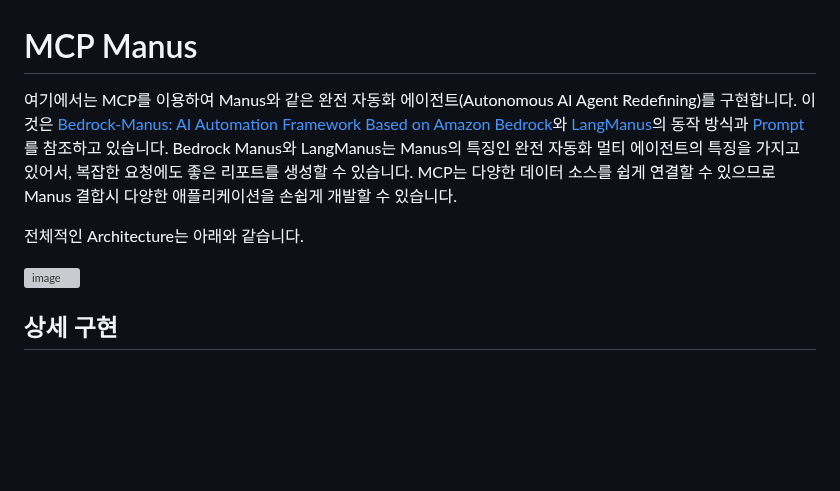
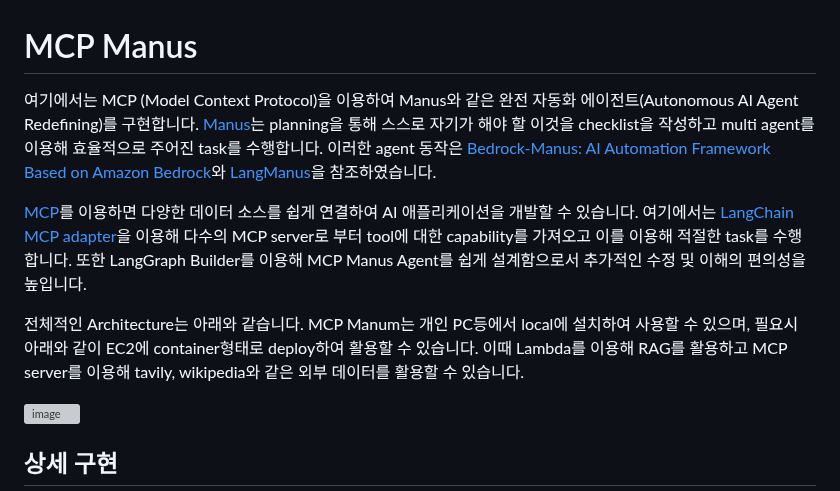
Before and after one commit to kyopark2014/mcp-manus, a Markdown page: README.md, the part around the change. Rendered like a GitHub page; blank space fills up the shorter version; grey boxes are pictures that could not be loaded.

```diff
--- a/README.md
+++ b/README.md
@@ -1,8 +1,10 @@
 # MCP Manus
 
-여기에서는 MCP를 이용하여 Manus와 같은 완전 자동화 에이전트(Autonomous AI Agent Redefining)를 구현합니다. 이것은 [Bedrock-Manus: AI Automation Framework Based on Amazon Bedrock](https://github.com/aws-samples/aws-ai-ml-workshop-kr/tree/master/genai/aws-gen-ai-kr/20_applications/08_bedrock_manus)와 [LangManus](https://github.com/Darwin-lfl/langmanus)의 동작 방식과 [Prompt](https://github.com/aws-samples/aws-ai-ml-workshop-kr/tree/master/genai/aws-gen-ai-kr/20_applications/08_bedrock_manus/src/prompts)를 참조하고 있습니다. Bedrock Manus와 LangManus는 Manus의 특징인 완전 자동화 멀티 에이전트의 특징을 가지고 있어서, 복잡한 요청에도 좋은 리포트를 생성할 수 있습니다. MCP는 다양한 데이터 소스를 쉽게 연결할 수 있으므로 Manus 결합시 다양한 애플리케이션을 손쉽게 개발할 수 있습니다.
+여기에서는 MCP (Model Context Protocol)을 이용하여 Manus와 같은 완전 자동화 에이전트(Autonomous AI Agent Redefining)를 구현합니다. [Manus](https://manus.im/)는 planning을 통해 스스로 자기가 해야 할 이것을 checklist을 작성하고 multi agent를 이용해 효율적으로 주어진 task를 수행합니다. 이러한 agent 동작은 [Bedrock-Manus: AI Automation Framework Based on Amazon Bedrock](https://github.com/aws-samples/aws-ai-ml-workshop-kr/tree/master/genai/aws-gen-ai-kr/20_applications/08_bedrock_manus)와 [LangManus](https://github.com/Darwin-lfl/langmanus)을 참조하였습니다.
 
-전체적인 Architecture는 아래와 같습니다.
+[MCP](https://github.com/modelcontextprotocol)를 이용하면 다양한 데이터 소스를 쉽게 연결하여 AI 애플리케이션을 개발할 수 있습니다. 여기에서는 [LangChain MCP adapter](https://github.com/langchain-ai/langchain-mcp-adapters)을 이용해 다수의 MCP server로 부터 tool에 대한 capability를 가져오고 이를 이용해 적절한 task를 수행합니다. 또한 LangGraph Builder를 이용해 MCP Manus Agent를 쉽게 설계함으로서 추가적인 수정 및 이해의 편의성을 높입니다.
+
+전체적인 Architecture는 아래와 같습니다. MCP Manum는 개인 PC등에서 local에 설치하여 사용할 수 있으며, 필요시 아래와 같이 EC2에 container형태로 deploy하여 활용할 수 있습니다. 이때 Lambda를 이용해 RAG를 활용하고 MCP server를 이용해 tavily, wikipedia와 같은 외부 데이터를 활용할 수 있습니다.
 
 <img width="700" alt="image" src="https://github.com/user-attachments/assets/e05d85cb-e67f-4970-9ebc-74b08740afcd" />
 
```
